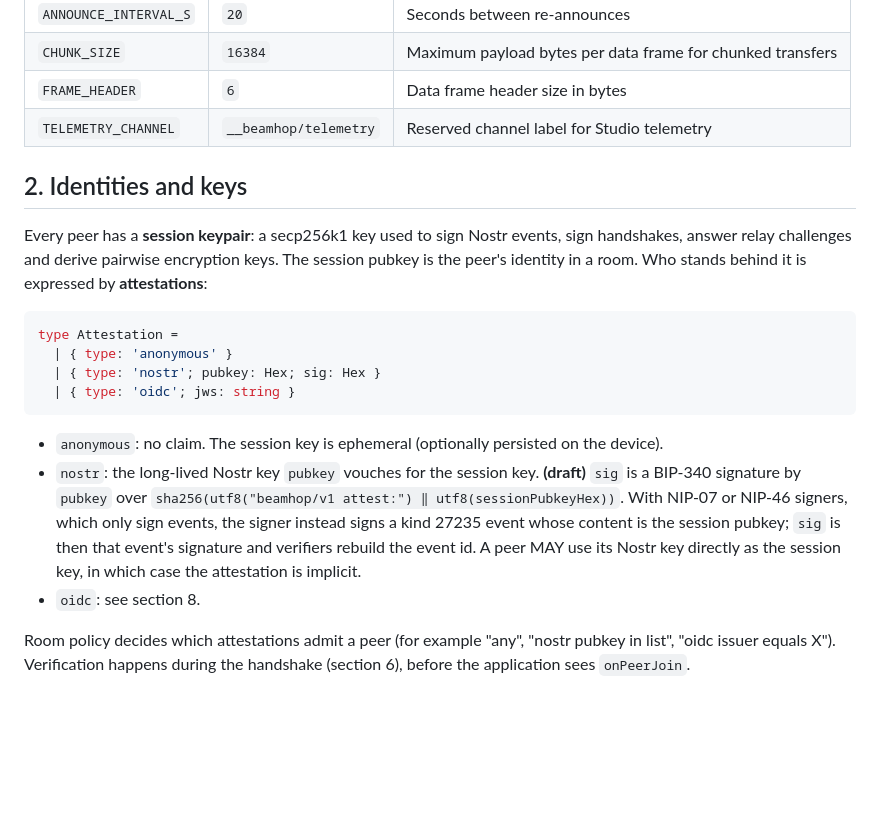
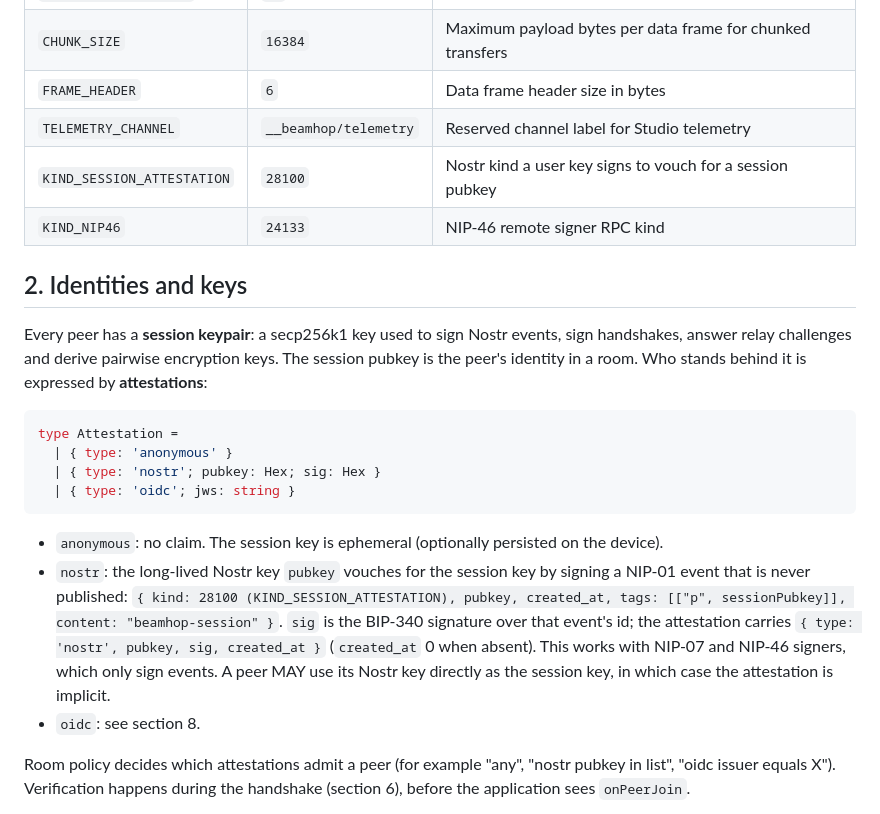
Before and after one commit to beamhop/lightspeed, a Markdown page: docs/PROTOCOL.md, the part around the change. GitHub-like rendering; blank space fills up the shorter version.

Commit message:
docs(protocol): document session attestation and NIP-46 kinds
Co-Authored-By: Claude Opus 5.5 <noreply@anthropic.com>

````diff
--- a/docs/PROTOCOL.md
+++ b/docs/PROTOCOL.md
@@ -32,6 +32,8 @@ before depending on them.
 | `CHUNK_SIZE` | `16384` | Maximum payload bytes per data frame for chunked transfers |
 | `FRAME_HEADER` | `6` | Data frame header size in bytes |
 | `TELEMETRY_CHANNEL` | `__beamhop/telemetry` | Reserved channel label for Studio telemetry |
+| `KIND_SESSION_ATTESTATION` | `28100` | Nostr kind a user key signs to vouch for a session pubkey |
+| `KIND_NIP46` | `24133` | NIP-46 remote signer RPC kind |
 
 ## 2. Identities and keys
 
@@ -47,12 +49,13 @@ type Attestation =
 ```
 
 - `anonymous`: no claim. The session key is ephemeral (optionally persisted on the device).
-- `nostr`: the long-lived Nostr key `pubkey` vouches for the session key. **(draft)** `sig` is a
-  BIP-340 signature by `pubkey` over `sha256(utf8("beamhop/v1 attest:") ‖ utf8(sessionPubkeyHex))`.
-  With NIP-07 or NIP-46 signers, which only sign events, the signer instead signs a kind 27235
-  event whose content is the session pubkey; `sig` is then that event's signature and verifiers
-  rebuild the event id. A peer MAY use its Nostr key directly as the session key, in which case
-  the attestation is implicit.
+- `nostr`: the long-lived Nostr key `pubkey` vouches for the session key by signing a NIP-01 event
+  that is never published:
+  `{ kind: 28100 (KIND_SESSION_ATTESTATION), pubkey, created_at, tags: [["p", sessionPubkey]], content: "beamhop-session" }`.
+  `sig` is the BIP-340 signature over that event's id; the attestation carries
+  `{ type: 'nostr', pubkey, sig, created_at }` (`created_at` 0 when absent). This works with NIP-07
+  and NIP-46 signers, which only sign events. A peer MAY use its Nostr key directly as the session
+  key, in which case the attestation is implicit.
 - `oidc`: see section 8.
 
 Room policy decides which attestations admit a peer (for example "any", "nostr pubkey in list",
````
